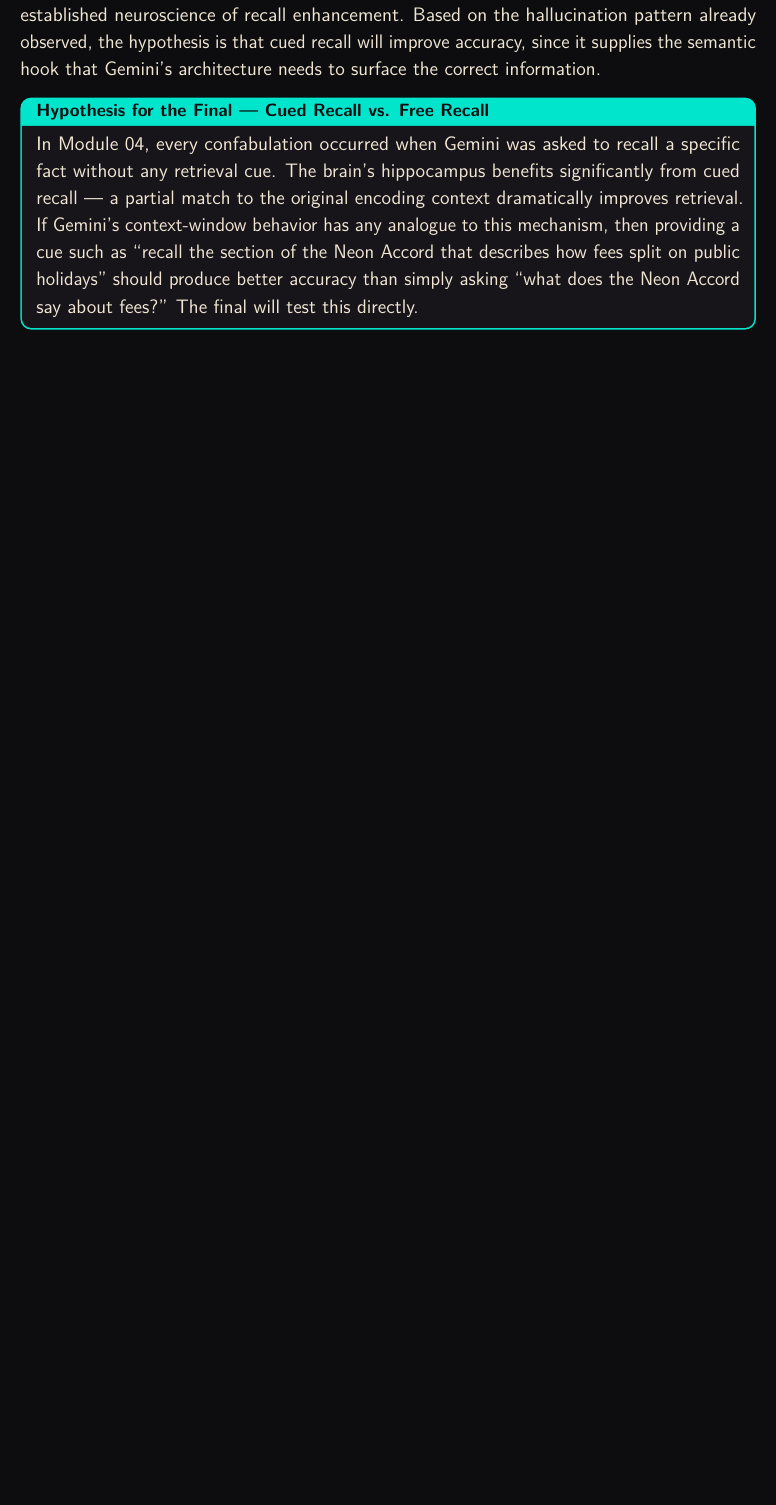
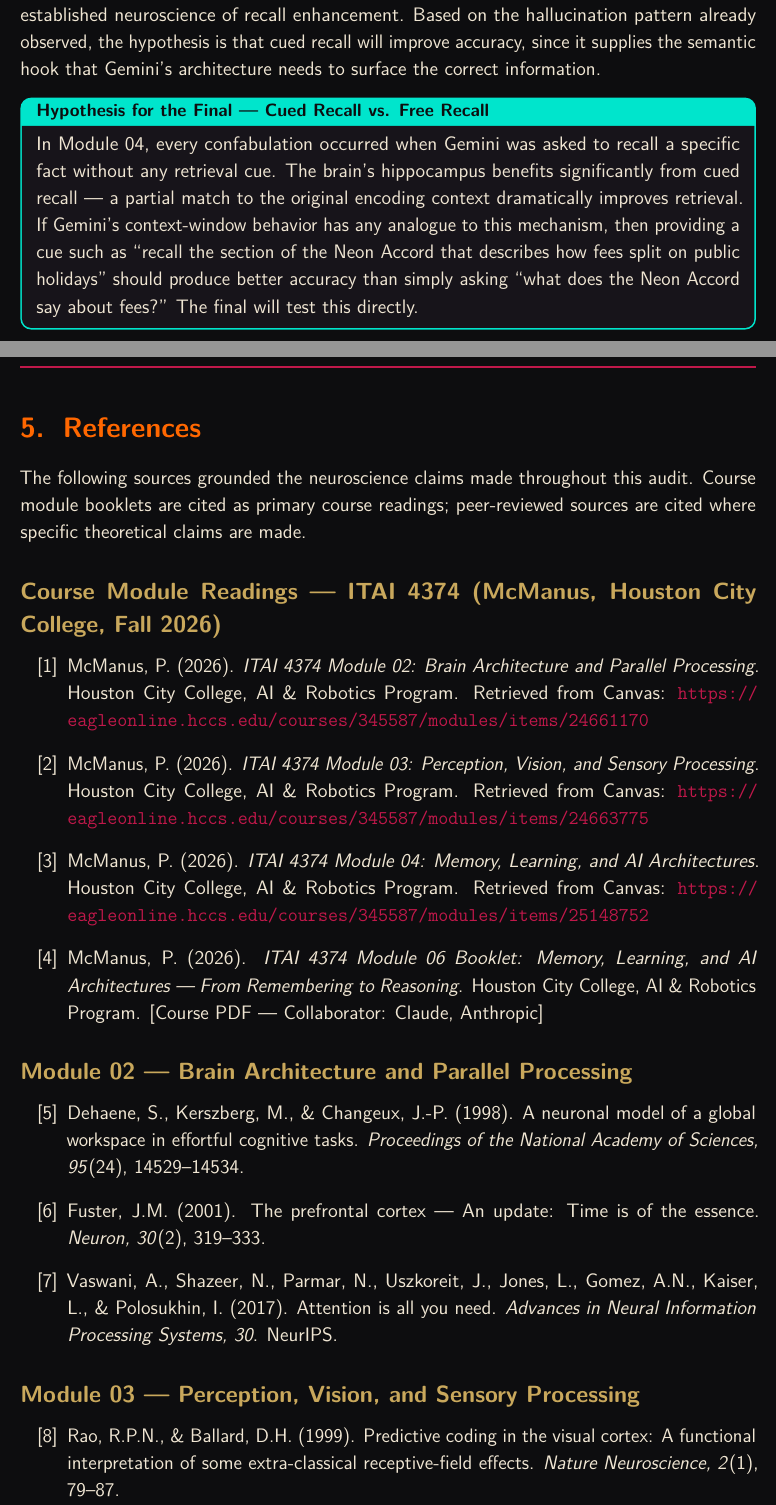
Before and after one commit to mrivassnj-svg/ITAI-4374-Neuroscience-AI, a LaTeX document (MD_Solo_MichaelRivas_ITAI4374.tex): part of page 14 of 15 before the commit and two parts of pages 14 and 15 of 17 after it, the two joined at a grey line, cut so that both start at the same text, the shorter picture padded with empty space. Compiled offline with pdfLaTeX.

Commit message:
Add References section and inline footnotes for all neuroscience claims

```diff
--- a/MD_Solo_MichaelRivas_ITAI4374.tex
+++ b/MD_Solo_MichaelRivas_ITAI4374.tex
@@ -535,3 +535,40 @@
 \newpage
 
 % ============================================================
+\section{References}
+% ============================================================
+
+The following sources grounded the neuroscience claims made throughout this audit.
+Course module booklets are cited as primary course readings; peer-reviewed sources are cited where specific theoretical claims are made.
+
+\subsection*{Course Module Readings — ITAI 4374 (McManus, Houston City College, Fall 2026)}
+
+\begin{enumerate}[leftmargin=0.4in, label={[\arabic*]}]
+
+\item McManus, P. (2026). \textit{ITAI 4374 Module 02: Brain Architecture and Parallel Processing}. Houston City College, AI \& Robotics Program. Retrieved from Canvas: \url{https://eagleonline.hccs.edu/courses/345587/modules/items/24661170}
+
+\item McManus, P. (2026). \textit{ITAI 4374 Module 03: Perception, Vision, and Sensory Processing}. Houston City College, AI \& Robotics Program. Retrieved from Canvas: \url{https://eagleonline.hccs.edu/courses/345587/modules/items/24663775}
+
+\item McManus, P. (2026). \textit{ITAI 4374 Module 04: Memory, Learning, and AI Architectures}. Houston City College, AI \& Robotics Program. Retrieved from Canvas: \url{https://eagleonline.hccs.edu/courses/345587/modules/items/25148752}
+
+\item McManus, P. (2026). \textit{ITAI 4374 Module 06 Booklet: Memory, Learning, and AI Architectures — From Remembering to Reasoning}. Houston City College, AI \& Robotics Program. [Course PDF — Collaborator: Claude, Anthropic]
+
+\end{enumerate}
+
+\subsection*{Module 02 — Brain Architecture and Parallel Processing}
+
+\begin{enumerate}[leftmargin=0.4in, label={[\arabic*]}, resume]
+
+\item Dehaene, S., Kerszberg, M., \& Changeux, J.-P. (1998). A neuronal model of a global workspace in effortful cognitive tasks. \textit{Proceedings of the National Academy of Sciences, 95}(24), 14529--14534.
+
+\item Fuster, J.M. (2001). The prefrontal cortex — An update: Time is of the essence. \textit{Neuron, 30}(2), 319--333.
+
+\item Vaswani, A., Shazeer, N., Parmar, N., Uszkoreit, J., Jones, L., Gomez, A.N., Kaiser, L., \& Polosukhin, I. (2017). Attention is all you need. \textit{Advances in Neural Information Processing Systems, 30}. NeurIPS.
+
+\end{enumerate}
+
+\subsection*{Module 03 — Perception, Vision, and Sensory Processing}
+
+\begin{enumerate}[leftmargin=0.4in, label={[\arabic*]}, resume]
+
+\item Rao, R.P.N., \& Ballard, D.H. (1999). Predictive coding in the visual cortex: A functional interpretation of some extra-classical receptive-field effects. \textit{Nature Neuroscience, 2}(1), 79--87.
```
Also changed, not shown: MD_Solo_MichaelRivas_ITAI4374.pdf, MD_Solo_MichaelRivas_ITAI4374.tex (51 more changed lines).
